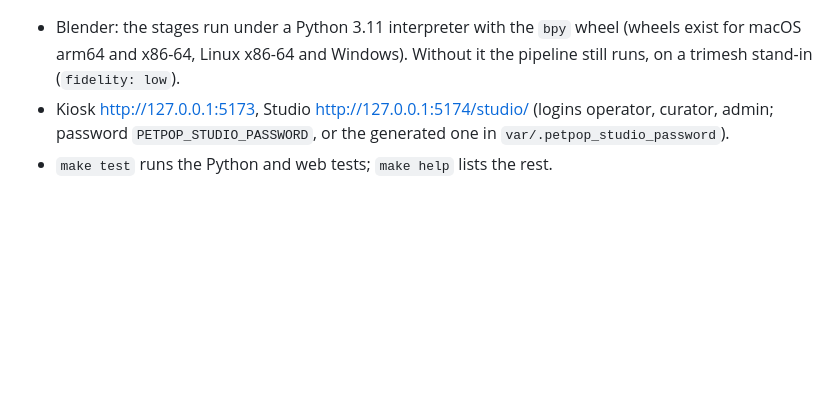
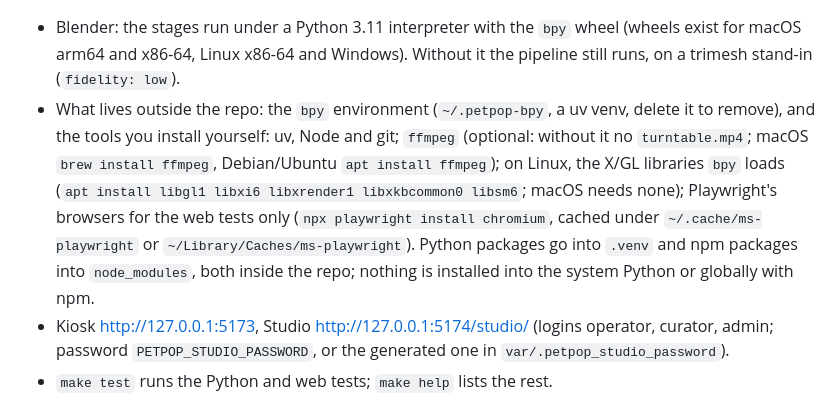
Before and after one commit to envariant/nv-petpop, a Markdown page: docs/LOCAL.md, the part around the change. Drawn GitHub-style; blank space fills up the shorter version.

Commit message:
docs: LOCAL lists what lives outside the repo (bpy venv, ffmpeg, Linux GL libs, Playwright browsers)
Co-Authored-By: Claude Opus 5.5 <noreply@anthropic.com>
Claude-Session: https://claude.ai/code/session_01TwpcezwVv9jdLiouUKV72w

```diff
--- a/docs/LOCAL.md
+++ b/docs/LOCAL.md
@@ -34,6 +34,13 @@ set -a && source .env && set +a && make dev
 
 - Blender: the stages run under a Python 3.11 interpreter with the `bpy` wheel (wheels exist for macOS arm64 and
   x86-64, Linux x86-64 and Windows). Without it the pipeline still runs, on a trimesh stand-in (`fidelity: low`).
+- What lives outside the repo: the `bpy` environment (`~/.petpop-bpy`, a uv venv, delete it to remove), and the
+  tools you install yourself: uv, Node and git; `ffmpeg` (optional: without it no `turntable.mp4`; macOS
+  `brew install ffmpeg`, Debian/Ubuntu `apt install ffmpeg`); on Linux, the X/GL libraries `bpy` loads
+  (`apt install libgl1 libxi6 libxrender1 libxkbcommon0 libsm6`; macOS needs none); Playwright's browsers for the
+  web tests only (`npx playwright install chromium`, cached under `~/.cache/ms-playwright` or
+  `~/Library/Caches/ms-playwright`). Python packages go into `.venv` and npm packages into `node_modules`, both
+  inside the repo; nothing is installed into the system Python or globally with npm.
 - Kiosk http://127.0.0.1:5173, Studio http://127.0.0.1:5174/studio/ (logins operator, curator, admin; password
   `PETPOP_STUDIO_PASSWORD`, or the generated one in `var/.petpop_studio_password`).
 - `make test` runs the Python and web tests; `make help` lists the rest.
```
